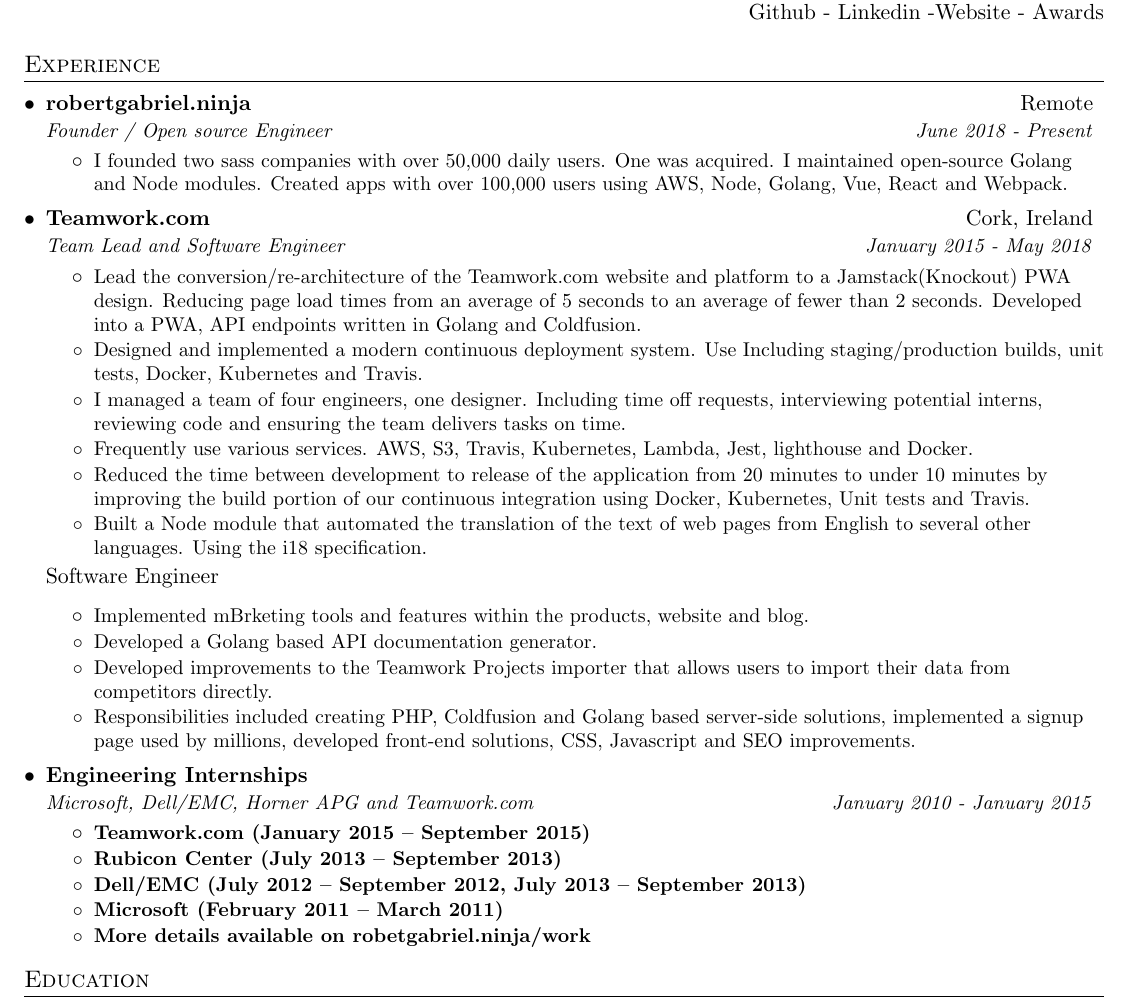
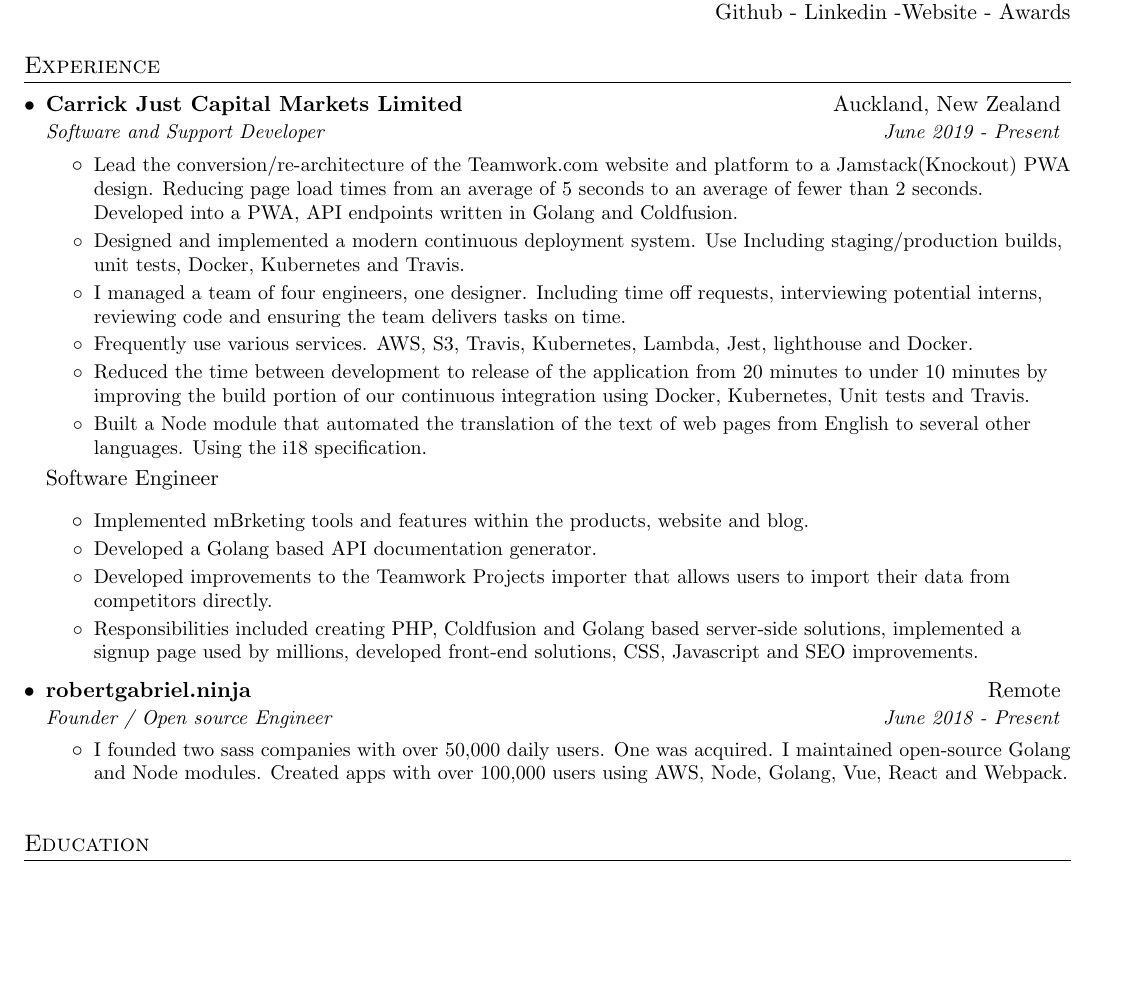
Before and after one commit to dulinnan/resume, a LaTeX CV (resume.tex): part of the page, cut so that both start at the same text, the shorter picture padded with empty space. Compiled offline with pdfLaTeX.

Commit message:
modify tex file

```diff
--- a/resume.tex
+++ b/resume.tex
@@ -4,7 +4,7 @@
 % License : MIT
 %------------------------
 
-\documentclass[letterpaper,11pt]{article}
+\documentclass[a4paper,11pt]{article}
 
 \usepackage{latexsym}
 \usepackage[empty]{fullpage}
@@ -110,18 +110,12 @@
 \section{\href{https://github.com/RobertJGabriel}{Experience}}
 \resumeSubHeadingListStart
 
-\resumeSubheading
-{robertgabriel.ninja}{Remote}
-{Founder / Open source Engineer}{June 2018 - Present}
-\resumeItemListStart
-\resumeItemNoDots{}
-{I founded two sass companies with over 50,000 daily users. One was acquired. I maintained open-source Golang and Node modules. Created apps with over 100,000 users using AWS, Node, Golang, Vue, React and Webpack.}
-\resumeItemListEnd
+
 
 
 \resumeSubheading
-{Teamwork.com}{Cork, Ireland}
-{Team Lead and Software Engineer}{January 2015 - May 2018}
+{Carrick Just Capital Markets Limited}{Auckland, New Zealand}
+{Software and Support Developer}{June 2019 - Present}
 \resumeItemListStart
 \resumeItemNoDots{}
 {Lead the conversion/re-architecture of the Teamwork.com website and platform to a  Jamstack(Knockout) PWA design. Reducing page load times from an average of 5 seconds to an average of fewer than 2 seconds. Developed into a PWA, API endpoints written in Golang and Coldfusion.}
@@ -145,22 +139,13 @@
 \resumeItemNoDots{}{Responsibilities included creating PHP, Coldfusion and Golang based server-side solutions, implemented a signup page used by millions, developed front-end solutions, CSS, Javascript and SEO improvements.}
 
 \resumeItemListEnd
-
 \resumeSubheading
-{Engineering Internships}{}
-{Microsoft, Dell/EMC, Horner APG and Teamwork.com}{January 2010 - January 2015}
+{robertgabriel.ninja}{Remote}
+{Founder / Open source Engineer}{June 2018 - Present}
 \resumeItemListStart
-\resumeItemNoDotsSpace{Teamwork.com (January 2015 – September 2015)}
-{}
-\resumeItemNoDotsSpace{Rubicon Center (July 2013 – September 2013)}
-{}
-\resumeItemNoDotsSpace{Dell/EMC (July 2012 – September 2012, July 2013 – September 2013)}
-{}
-\resumeItemNoDotsSpace{Microsoft (February 2011 – March 2011)}
-{}
-\resumeItemNoDotsSpace {More details available on \href{robetgabriel.ninja/work}{robetgabriel.ninja/work}}{}
+\resumeItemNoDots{}
+{I founded two sass companies with over 50,000 daily users. One was acquired. I maintained open-source Golang and Node modules. Created apps with over 100,000 users using AWS, Node, Golang, Vue, React and Webpack.}
 \resumeItemListEnd
-
 \resumeSubHeadingListEnd
 
 
```
Also changed, not shown: resume.pdf.
